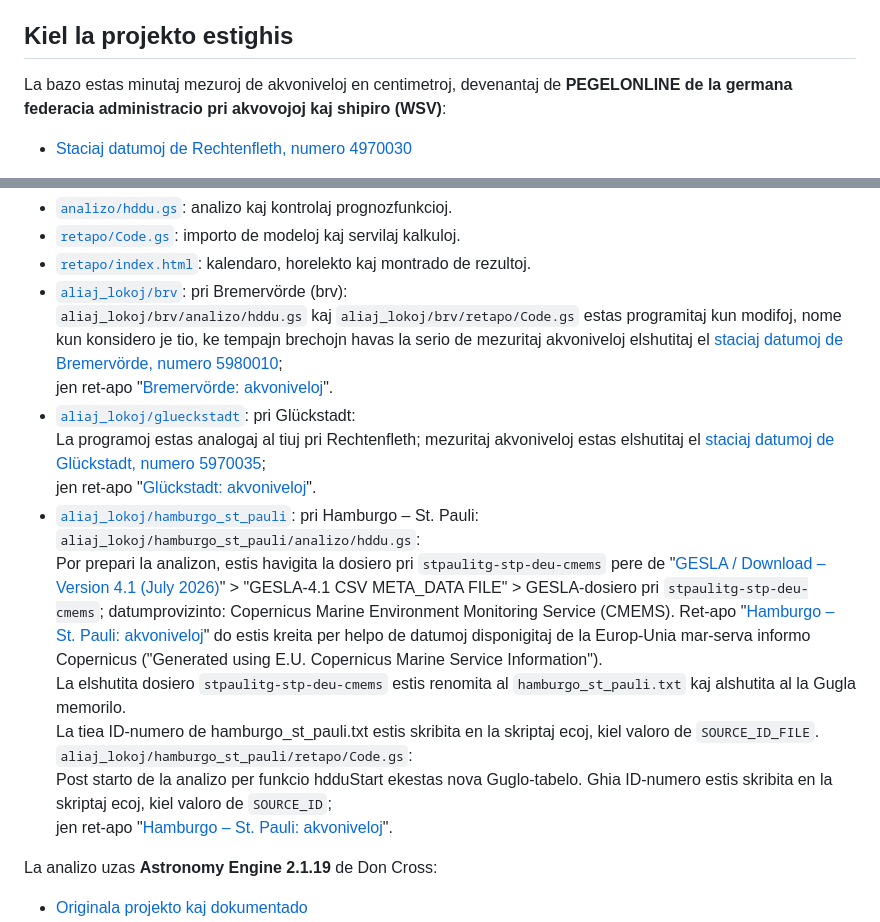
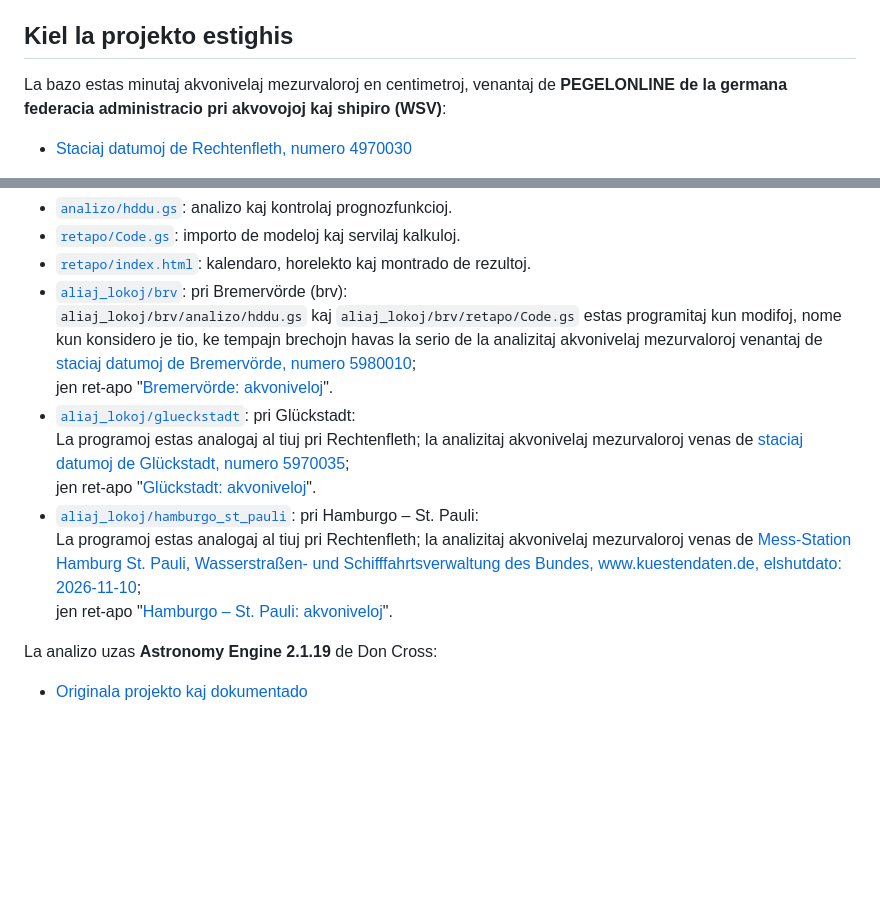
Before and after one commit to AndreasKueck/akvo, a Markdown page: README.md, 2 parts joined by grey strips. Drawn GitHub-style; blank space fills up the shorter version.

Commit message:
Plua redakto

```diff
--- a/README.md
+++ b/README.md
@@ -17,8 +17,8 @@ aperas en metroj.
 
 ## Kiel la projekto estighis
 
-La bazo estas minutaj mezuroj de akvoniveloj en centimetroj,
-devenantaj de **PEGELONLINE de la germana federacia administracio
+La bazo estas minutaj akvonivelaj mezurvaloroj en centimetroj,
+venantaj de **PEGELONLINE de la germana federacia administracio
 pri akvovojoj kaj shipiro (WSV)**:
 
 - [Staciaj datumoj de Rechtenfleth, numero 4970030](https://pegelonline.wsv.de/gast/stammdaten?pegelnr=4970030)
@@ -92,10 +92,9 @@ akvo/
   servilaj kalkuloj.
 - [`retapo/index.html`](retapo/index.html): kalendaro, horelekto
   kaj montrado de rezultoj.
-- [`aliaj_lokoj/brv`](aliaj_lokoj/brv/): pri Bremervörde (brv):<br>`aliaj_lokoj/brv/analizo/hddu.gs` kaj `aliaj_lokoj/brv/retapo/Code.gs` estas programitaj kun modifoj, nome kun konsidero je tio, ke tempajn brechojn havas la serio de mezuritaj akvoniveloj elshutitaj el [staciaj datumoj de Bremervörde, numero 5980010](https://pegelonline.wsv.de/gast/stammdaten?pegelnr=5980010);<br>jen ret-apo "[Bremervörde: akvoniveloj](https://script.google.com/a/~/macros/s/AKfycbyEGdBNs6A7V9TTm5XicPGa8ai3B3m4iP-JBaY0D3NeoEbGWSdlFMU1NOlwwSgw3NK5/exec)".
-- [`aliaj_lokoj/glueckstadt`](aliaj_lokoj/glueckstadt/): pri Glückstadt:<br>La programoj estas analogaj al tiuj pri Rechtenfleth; mezuritaj akvoniveloj estas elshutitaj el [staciaj datumoj de Glückstadt, numero 5970035](https://pegelonline.wsv.de/gast/stammdaten?pegelnr=5970035);<br>jen ret-apo "[Glückstadt: akvoniveloj](https://script.google.com/a/~/macros/s/AKfycbxZfSR32y1MrSwdr4DsdU24eXOp0NL5WLtfuKBJgJdwwCqxFW16sVHdTTj_TVE7pX83/exec)".
-- [`aliaj_lokoj/hamburgo_st_pauli`](aliaj_lokoj/hamburgo_st_pauli/): pri Hamburgo &ndash; St. Pauli:<br>`aliaj_lokoj/hamburgo_st_pauli/analizo/hddu.gs`:<br>Por prepari la analizon, estis havigita la dosiero pri `stpaulitg-stp-deu-cmems` pere de "[GESLA / Download – Version 4.1 (July 2026)](https://gesla787883612.wordpress.com/downloads/)" > "GESLA-4.1 CSV META_DATA FILE" > GESLA-dosiero pri `stpaulitg-stp-deu-cmems`;
-datumprovizinto: Copernicus Marine Environment Monitoring Service (CMEMS). Ret-apo "[Hamburgo ‒ St. Pauli: akvoniveloj](https://script.google.com/a/~/macros/s/AKfycbzrddFJWsO8ivLMrhQv5MbLxcSPl1NPi1-XTWVOSI6zu_Zp0k-q60kzfUw5sfSte2tA/exec)" do estis kreita per helpo de datumoj disponigitaj de la Europ-Unia mar-serva informo Copernicus (&quot;Generated using E.U. Copernicus Marine Service Information&quot;).<br>La elshutita dosiero `stpaulitg-stp-deu-cmems` estis renomita al `hamburgo_st_pauli.txt` kaj alshutita al la Gugla memorilo.<br>La tiea ID-numero de hamburgo_st_pauli.txt estis skribita en la skriptaj ecoj, kiel valoro de `SOURCE_ID_FILE`.<br>`aliaj_lokoj/hamburgo_st_pauli/retapo/Code.gs`:<br>Post starto de la analizo per funkcio hdduStart ekestas nova Guglo-tabelo. Ghia ID-numero estis skribita en la skriptaj ecoj, kiel valoro de `SOURCE_ID`;<br>jen ret-apo "[Hamburgo ‒ St. Pauli: akvoniveloj](https://script.google.com/a/~/macros/s/AKfycbzrddFJWsO8ivLMrhQv5MbLxcSPl1NPi1-XTWVOSI6zu_Zp0k-q60kzfUw5sfSte2tA/exec)".
+- [`aliaj_lokoj/brv`](aliaj_lokoj/brv/): pri Bremervörde (brv):<br>`aliaj_lokoj/brv/analizo/hddu.gs` kaj `aliaj_lokoj/brv/retapo/Code.gs` estas programitaj kun modifoj, nome kun konsidero je tio, ke tempajn brechojn havas la serio de la analizitaj akvonivelaj mezurvaloroj venantaj de [staciaj datumoj de Bremervörde, numero 5980010](https://pegelonline.wsv.de/gast/stammdaten?pegelnr=5980010);<br>jen ret-apo "[Bremervörde: akvoniveloj](https://script.google.com/a/~/macros/s/AKfycbyEGdBNs6A7V9TTm5XicPGa8ai3B3m4iP-JBaY0D3NeoEbGWSdlFMU1NOlwwSgw3NK5/exec)".
+- [`aliaj_lokoj/glueckstadt`](aliaj_lokoj/glueckstadt/): pri Glückstadt:<br>La programoj estas analogaj al tiuj pri Rechtenfleth; la analizitaj akvonivelaj mezurvaloroj venas de [staciaj datumoj de Glückstadt, numero 5970035](https://pegelonline.wsv.de/gast/stammdaten?pegelnr=5970035);<br>jen ret-apo "[Glückstadt: akvoniveloj](https://script.google.com/a/~/macros/s/AKfycbxZfSR32y1MrSwdr4DsdU24eXOp0NL5WLtfuKBJgJdwwCqxFW16sVHdTTj_TVE7pX83/exec)".
+- [`aliaj_lokoj/hamburgo_st_pauli`](aliaj_lokoj/hamburgo_st_pauli/): pri Hamburgo &ndash; St. Pauli:<br>La programoj estas analogaj al tiuj pri Rechtenfleth; la analizitaj akvonivelaj mezurvaloroj venas de [Mess-Station Hamburg St. Pauli, Wasserstraßen- und Schifffahrtsverwaltung des Bundes, www.kuestendaten.de, elshutdato: 2026-11-10](https://www.kuestendaten.de/DE/Services/Messreihen_Dateien_Download/Download_Zeitreihen_node);<br>jen ret-apo "[Hamburgo ‒ St. Pauli: akvoniveloj](https://script.google.com/a/~/macros/s/AKfycbzrddFJWsO8ivLMrhQv5MbLxcSPl1NPi1-XTWVOSI6zu_Zp0k-q60kzfUw5sfSte2tA/exec)".
 
 La analizo uzas **Astronomy Engine 2.1.19** de Don Cross:
 
```
